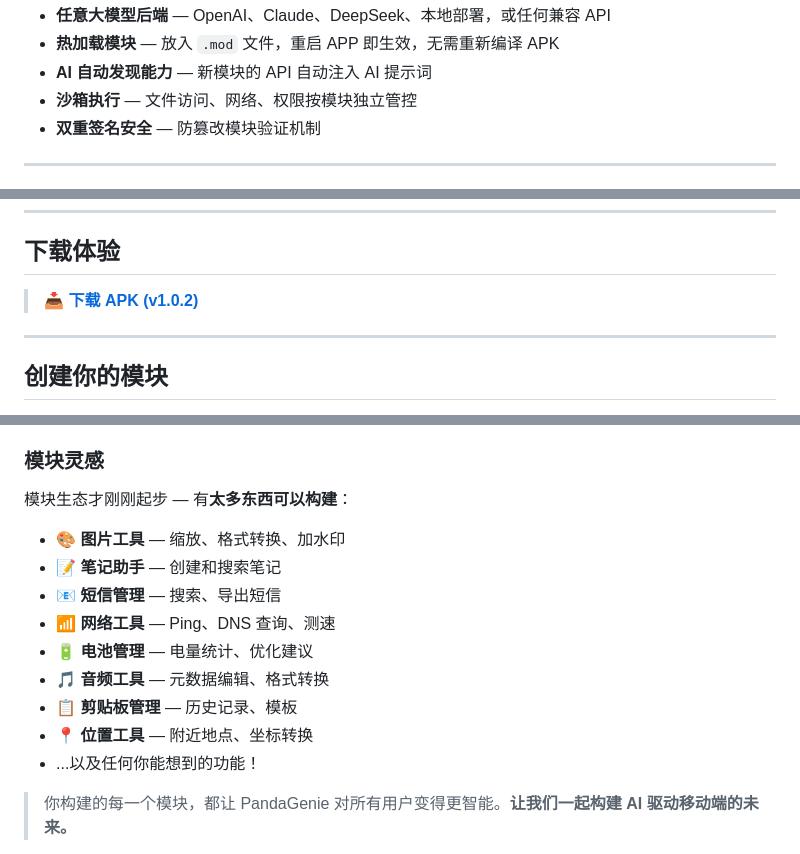
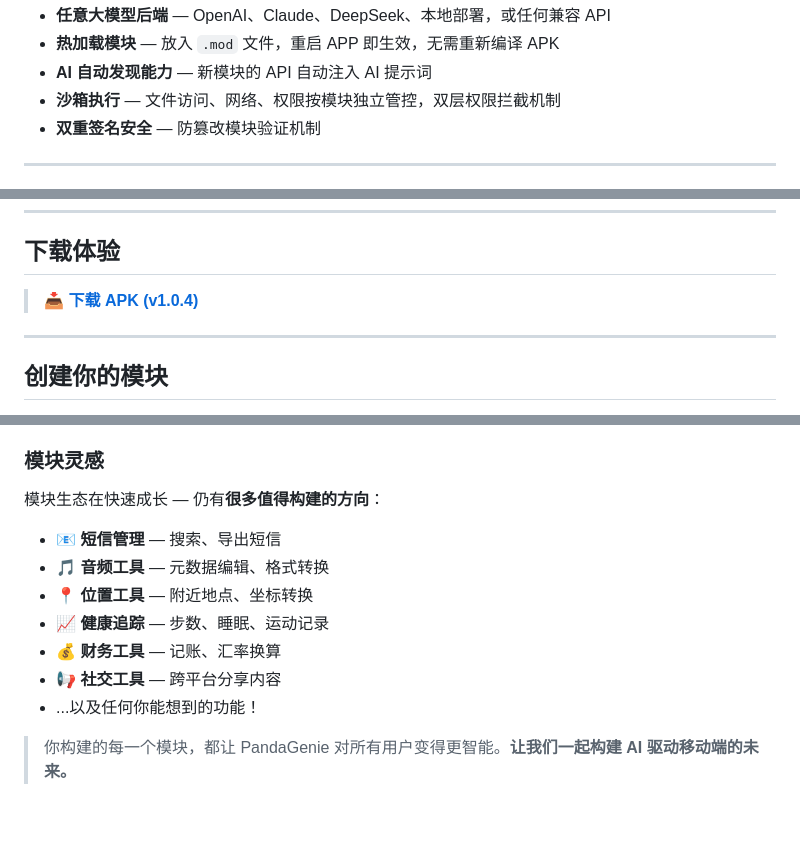
Before and after one commit to Rorschach123/PandaGenieSource, a Markdown page: README_CN.md, 3 parts joined by grey strips. Drawn GitHub-style; blank space fills up the shorter version.

Commit message:
docs: update README download link to v1.0.4, refresh module ideas and security description
Made-with: Cursor

```diff
--- a/README_CN.md
+++ b/README_CN.md
@@ -57,7 +57,7 @@ PandaGenie 连接你选择的大模型（GPT、Claude、DeepSeek 或任何 OpenA
 - **任意大模型后端** — OpenAI、Claude、DeepSeek、本地部署，或任何兼容 API
 - **热加载模块** — 放入 `.mod` 文件，重启 APP 即生效，无需重新编译 APK
 - **AI 自动发现能力** — 新模块的 API 自动注入 AI 提示词
-- **沙箱执行** — 文件访问、网络、权限按模块独立管控
+- **沙箱执行** — 文件访问、网络、权限按模块独立管控，双层权限拦截机制
 - **双重签名安全** — 防篡改模块验证机制
 
 ---
@@ -154,7 +154,7 @@ AI 读取你的 `manifest.json`，理解模块能做什么，然后自动调用
 
 ## 下载体验
 
-> &#x1F4E5; **[下载 APK (v1.0.2)](https://github.com/Rorschach123/PandaGenieSource/releases/download/20260404/app-release.apk)**
+> &#x1F4E5; **[下载 APK (v1.0.4)](https://github.com/Rorschach123/PandaGenieSource/releases/download/20260411/app-release.apk)**
 
 ---
 
@@ -381,16 +381,14 @@ PandaGenie 是一个**共创平台** — 我们真诚地邀请各种水平的开
 
 ### 模块灵感
 
-模块生态才刚刚起步 — 有**太多东西可以构建**：
+模块生态在快速成长 — 仍有**很多值得构建的方向**：
 
-- &#x1F3A8; **图片工具** — 缩放、格式转换、加水印
-- &#x1F4DD; **笔记助手** — 创建和搜索笔记
 - &#x1F4E7; **短信管理** — 搜索、导出短信
-- &#x1F4F6; **网络工具** — Ping、DNS 查询、测速
-- &#x1F50B; **电池管理** — 电量统计、优化建议
 - &#x1F3B5; **音频工具** — 元数据编辑、格式转换
-- &#x1F4CB; **剪贴板管理** — 历史记录、模板
 - &#x1F4CD; **位置工具** — 附近地点、坐标转换
+- &#x1F4C8; **健康追踪** — 步数、睡眠、运动记录
+- &#x1F4B0; **财务工具** — 记账、汇率换算
+- &#x1F4E2; **社交工具** — 跨平台分享内容
 - ...以及任何你能想到的功能！
 
 > 你构建的每一个模块，都让 PandaGenie 对所有用户变得更智能。**让我们一起构建 AI 驱动移动端的未来。**
```
Also changed, not shown: README.md (+6 -8 lines).
